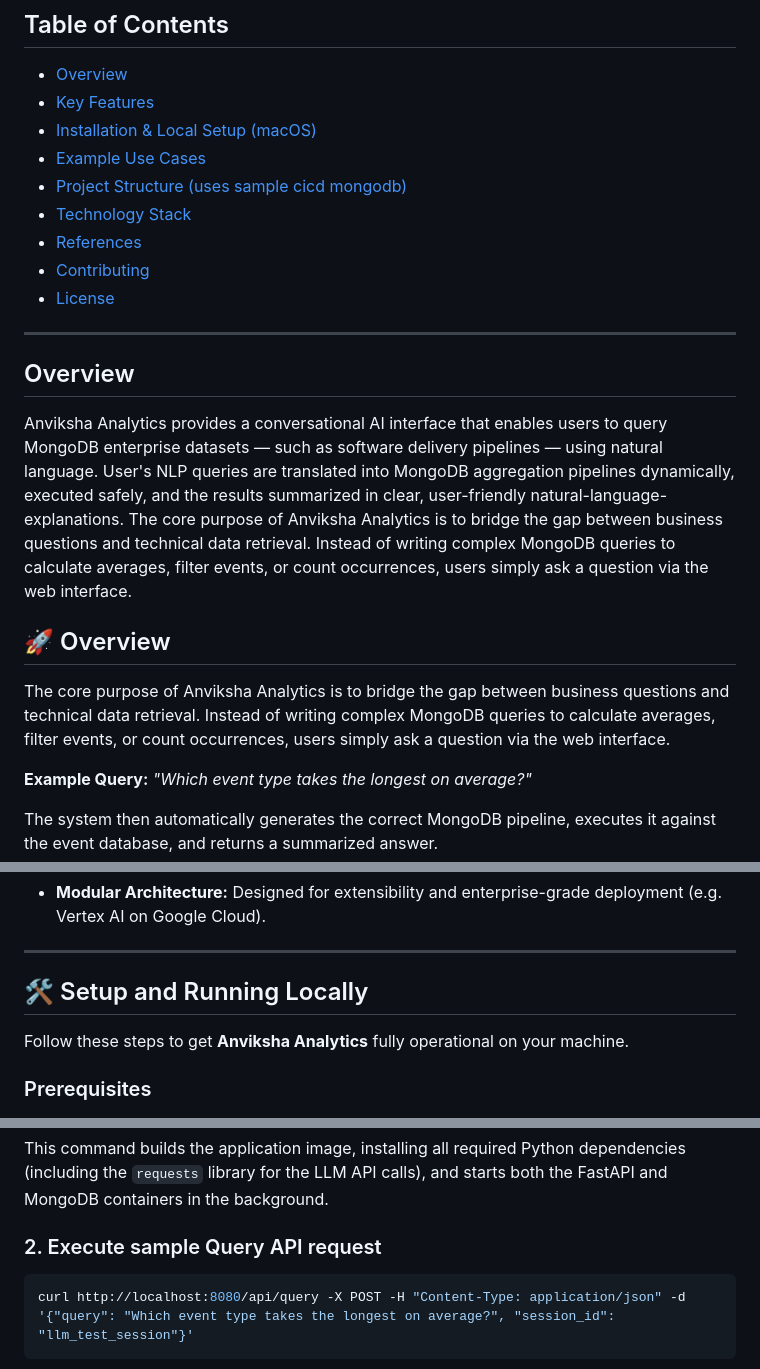
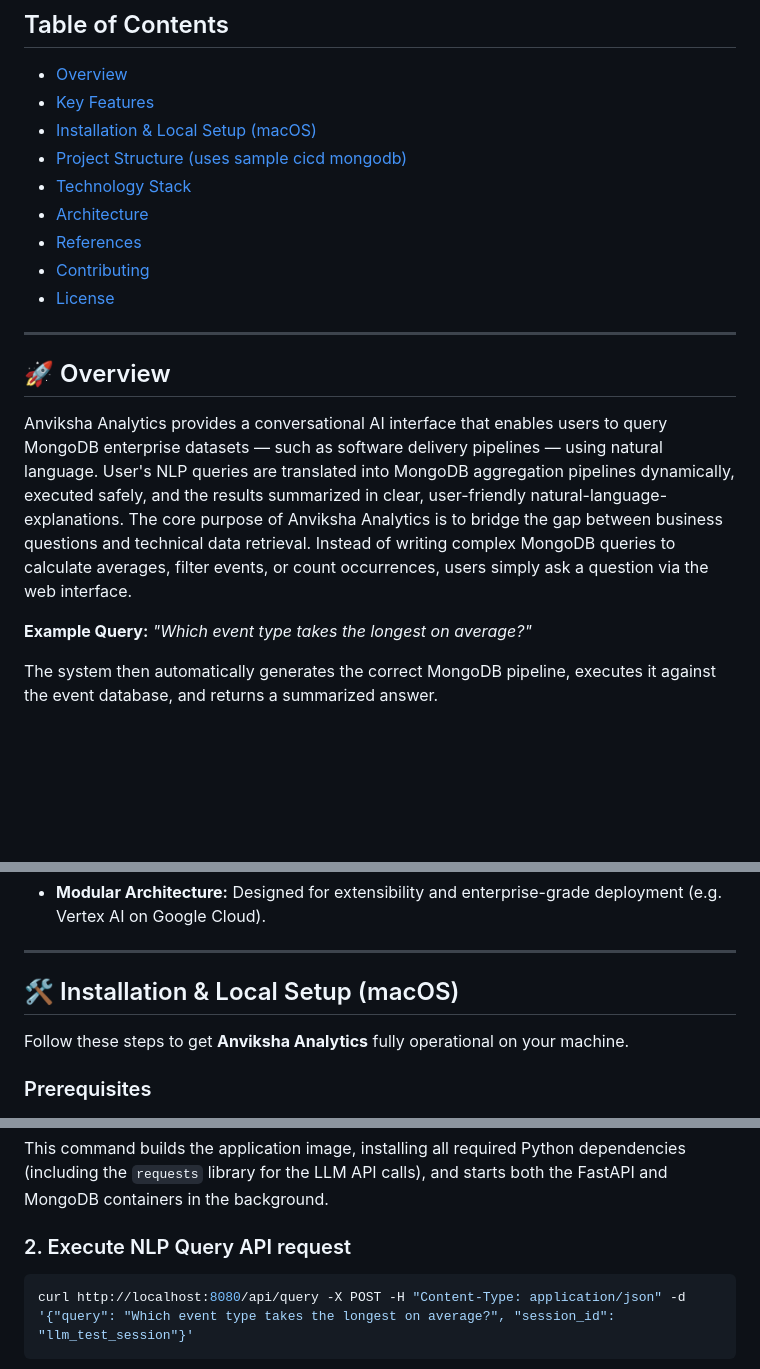
Before and after one commit to firmsoil/anviksha, a Markdown page: README.md, 3 parts joined by grey strips. Rendered like a GitHub page; blank space fills up the shorter version.

````diff
--- a/README.md
+++ b/README.md
@@ -17,23 +17,18 @@ Transform your software delivery data/events into actionable business insights w
 - [Overview](#Overview)
 - [Key Features](#Key-Features)
 - [Installation & Local Setup (macOS)](#installation--local-setup-macos)
-- [Example Use Cases](#Example-Use-Cases)
 - [Project Structure (uses sample cicd mongodb)](#project-structure-uses-sample-cicd-mongodb)
 - [Technology Stack](#Technology-Stack)
+- [Architecture](#Architecture)
 - [References](#References)
 - [Contributing](#Contributing)
 - [License](#License)
 
 ---
 
-## Overview
+## 🚀 Overview
 
 Anviksha Analytics provides a conversational AI interface that enables users to query MongoDB enterprise datasets — such as software delivery pipelines — using natural language. User's NLP queries are translated into MongoDB aggregation pipelines dynamically, executed safely, and the results summarized in clear, user-friendly natural-language-explanations. The core purpose of Anviksha Analytics is to bridge the gap between business questions and technical data retrieval. Instead of writing complex MongoDB queries to calculate averages, filter events, or count occurrences, users simply ask a question via the web interface.
-
-
-## 🚀 Overview
-
-The core purpose of Anviksha Analytics is to bridge the gap between business questions and technical data retrieval. Instead of writing complex MongoDB queries to calculate averages, filter events, or count occurrences, users simply ask a question via the web interface.
 
 **Example Query:** *"Which event type takes the longest on average?"*
 
@@ -61,7 +56,7 @@ The system then automatically generates the correct MongoDB pipeline, executes i
 
 ---
 
-## 🛠️ Setup and Running Locally
+## 🛠️ Installation & Local Setup (macOS)
 
 Follow these steps to get **Anviksha Analytics** fully operational on your machine.
 
@@ -75,7 +70,7 @@ Follow these steps to get **Anviksha Analytics** fully operational on your machi
 
 This command builds the application image, installing all required Python dependencies (including the `requests` library for the LLM API calls), and starts both the FastAPI and MongoDB containers in the background.
 
-### 2. Execute sample Query API request
+### 2. Execute NLP Query API request
 ```bash
 curl http://localhost:8080/api/query -X POST -H "Content-Type: application/json" -d '{"query": "Which event type takes the longest on average?", "session_id": "llm_test_session"}'
 ```
````
